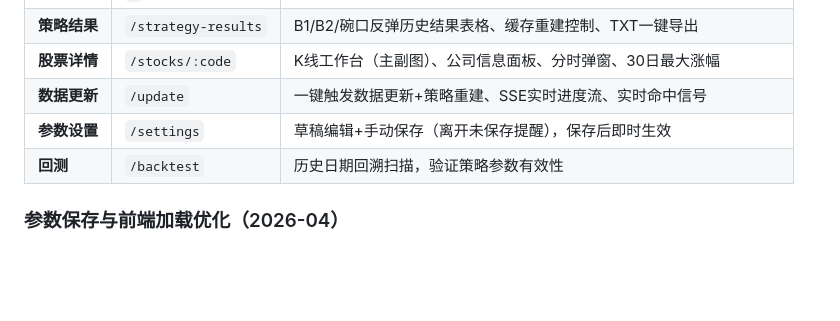
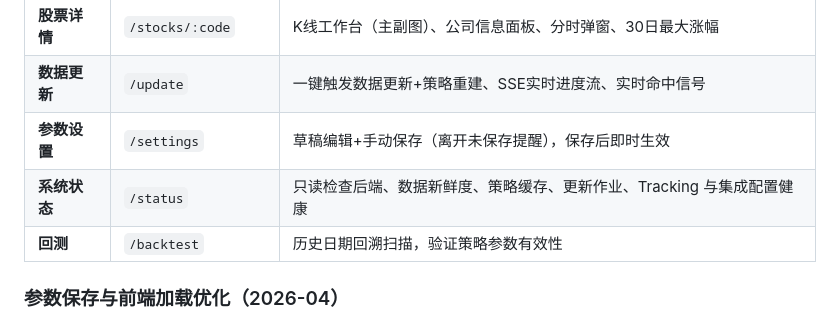
Before and after one commit to Shanvision-star/a-share-quant-selector-Stock, a Markdown page: README.md, the part around the change. Drawn GitHub-style; blank space fills up the shorter version.

Commit message:
docs: document system status page

```diff
--- a/README.md
+++ b/README.md
@@ -784,6 +784,7 @@ K线图包含：
 | **股票详情** | `/stocks/:code` | K线工作台（主副图）、公司信息面板、分时弹窗、30日最大涨幅 |
 | **数据更新** | `/update` | 一键触发数据更新+策略重建、SSE实时进度流、实时命中信号 |
 | **参数设置** | `/settings` | 草稿编辑+手动保存（离开未保存提醒），保存后即时生效 |
+| **系统状态** | `/status` | 只读检查后端、数据新鲜度、策略缓存、更新作业、Tracking 与集成配置健康 |
 | **回测** | `/backtest` | 历史日期回溯扫描，验证策略参数有效性 |
 
 ### 参数保存与前端加载优化（2026-04）
```
